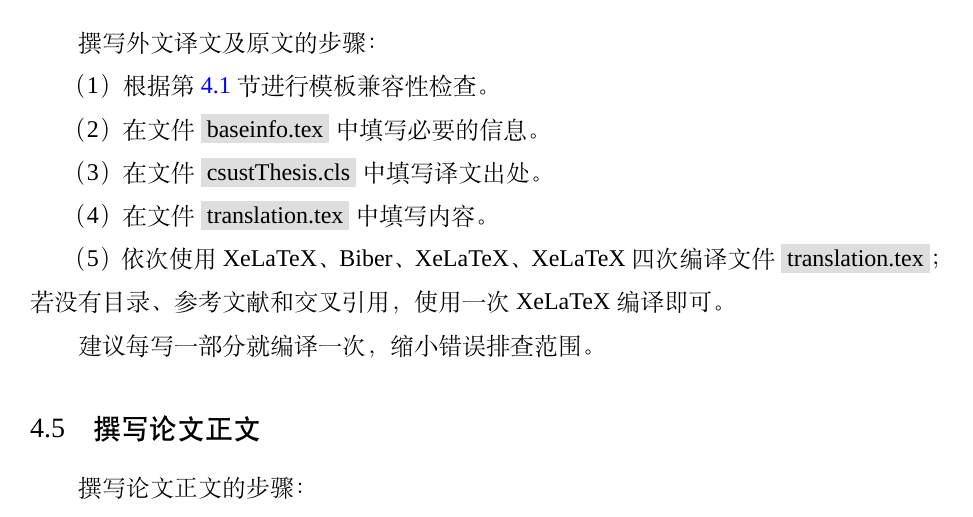
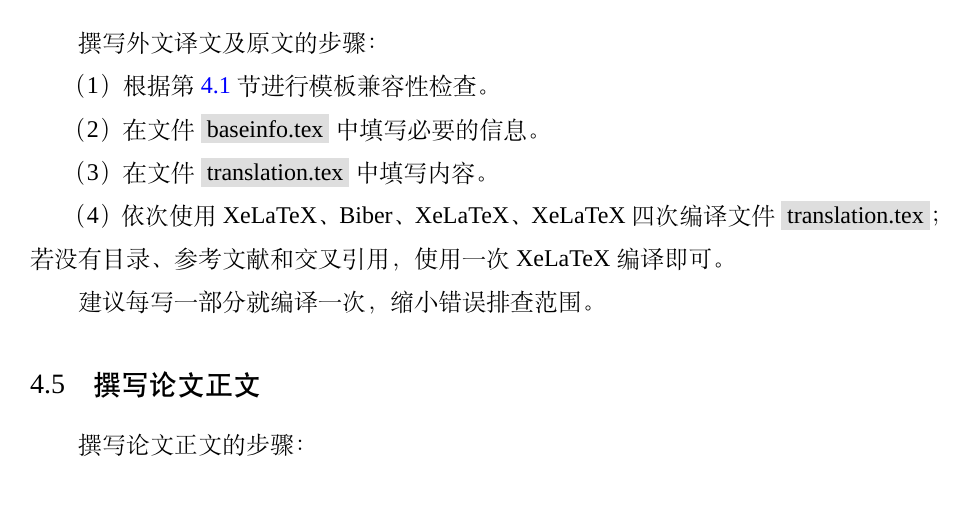
Before and after one commit to csust-latex-sig/CSUSTBachelorThesis, a LaTeX thesis (thesis.tex, which reads baseinfo.tex, body/specification.tex, csustThesis.cls): part of page 20 of 35, cut so that both start at the same text. Compiled offline with XeLaTeX; a missing font is replaced by an installed copy or a similar font.

Commit message:
feat(translation): export translation reference definition to baseinfo
Also revert translation writing instructions.

Refs: #ced1b93

```diff
--- a/baseinfo.tex
+++ b/baseinfo.tex
@@ -43,3 +43,4 @@
 
 %%%%%%%%%%%%%%%%%%%%%%%%%%%%%%%%%%%%%%%%%%%%%%%%%% 外文译文及原文封面专属信息 %%%%%%%%%%%%%%%%%%%%%%%%%%%%%%%%%%%%%%%%%%%%%%%%%%
 \translationDate{\the\year}{3}  % 外文译文及原文封面日期，依次填写年、月
+\translationRef{Adams P. The title of the work[J]. The name of the journal, 1993, 4(2): 201-213.}  % 外文译文出处，可自行调整参考文献格式
--- a/body/specification.tex
+++ b/body/specification.tex
@@ -51,11 +51,9 @@
 
 （2）在文件 \filename{baseinfo.tex} 中填写必要的信息。
 
-（3）在文件 \filename{csustThesis.cls} 中填写译文出处。
+（3）在文件 \filename{translation.tex} 中填写内容。
 
-（4）在文件 \filename{translation.tex} 中填写内容。
-
-（5）依次使用 XeLaTeX、Biber、XeLaTeX、XeLaTeX 四次编译文件 \filename{translation.tex}；若没有目录、参考文献和交叉引用，使用一次 XeLaTeX 编译即可。
+（4）依次使用 XeLaTeX、Biber、XeLaTeX、XeLaTeX 四次编译文件 \filename{translation.tex}；若没有目录、参考文献和交叉引用，使用一次 XeLaTeX 编译即可。
 
 建议每写一部分就编译一次，缩小错误排查范围。
 
--- a/csustThesis.cls
+++ b/csustThesis.cls
@@ -258,6 +258,12 @@
     \def\csustThesis@translation@month{#2}
 }
 
+% 定义外文译文出处的命令
+\newcommand{\csustThesis@translationRef}{}
+\newcommand{\translationRef}[1]{
+    \def\csustThesis@translationRef{#1}
+}
+
 % 定义开题报告完成年月的命令
 \newcommand{\csustThesis@researchProposal@year}{}
 \newcommand{\csustThesis@researchProposal@month}{}
@@ -443,8 +449,7 @@
     \settowidth{\maxwidth}{学生姓名}
 				\makebox[\maxwidth][s]{译文出处}：
         \begin{minipage}[t][\baselineskip][t]{\len}
-					% 暂不支持自动生成译文出处，只能在此手动修改了
-					\zihao{-4}Adams P. The title of the work[J]. The name of the journal, 1993, 4(2): 201-213.
+					\zihao{-4}{\csustThesis@translationRef}
         \end{minipage}
     \end{spacing}
 
```
